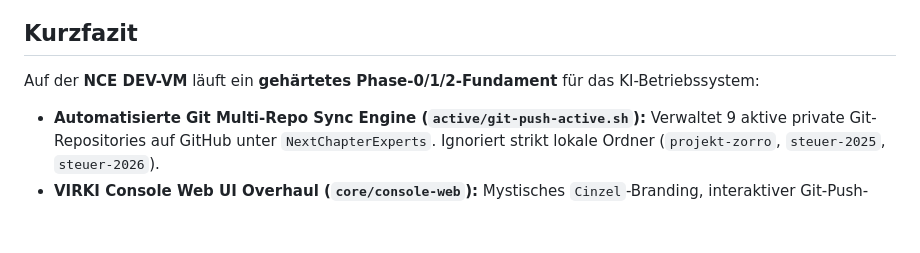
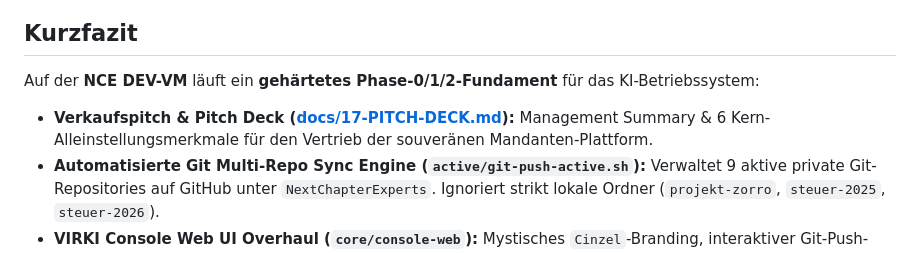
Before and after one commit to NextChapterExperts/ai-os-v2, a Markdown page: docs/13-IST-STAND.md, the part around the change. Rendered like a GitHub page; blank space fills up the shorter version.

```diff
--- a/docs/13-IST-STAND.md
+++ b/docs/13-IST-STAND.md
@@ -9,6 +9,7 @@
 ## Kurzfazit
 
 Auf der **NCE DEV-VM** läuft ein **gehärtetes Phase-0/1/2-Fundament** für das KI-Betriebssystem:
+- **Verkaufspitch & Pitch Deck ([docs/17-PITCH-DECK.md](17-PITCH-DECK.md)):** Management Summary & 6 Kern-Alleinstellungsmerkmale für den Vertrieb der souveränen Mandanten-Plattform.
 - **Automatisierte Git Multi-Repo Sync Engine (`active/git-push-active.sh`):** Verwaltet 9 aktive private Git-Repositories auf GitHub unter `NextChapterExperts`. Ignoriert strikt lokale Ordner (`projekt-zorro`, `steuer-2025`, `steuer-2026`).
 - **VIRKI Console Web UI Overhaul (`core/console-web`):** Mystisches `Cinzel`-Branding, interaktiver Git-Push-Button (`GitPushButton`) auf der Projekte-Seite und Next.js API-Route `/api/git-push`.
 - **Integrierter Dokumenten-Viewer & System-Opener:** APIs `/api/view-file` und `/api/open-local` erlauben das direkte Lesen und Öffnen von lokalen Markdown-, Canvas- und Projektdateien aus der Web-UI heraus.
```
Also changed, not shown: ROADMAP.md (+1 -0 lines), docs/17-PITCH-DECK.md (added, +103 -0 lines).
